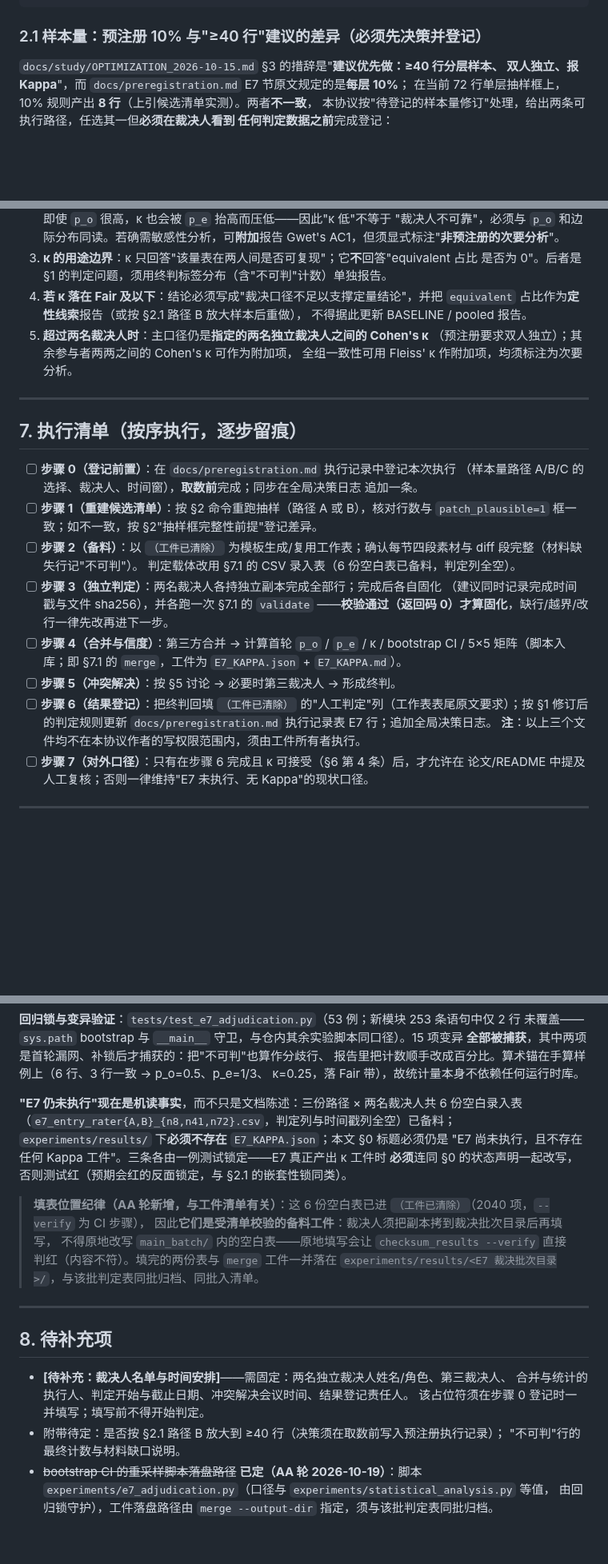
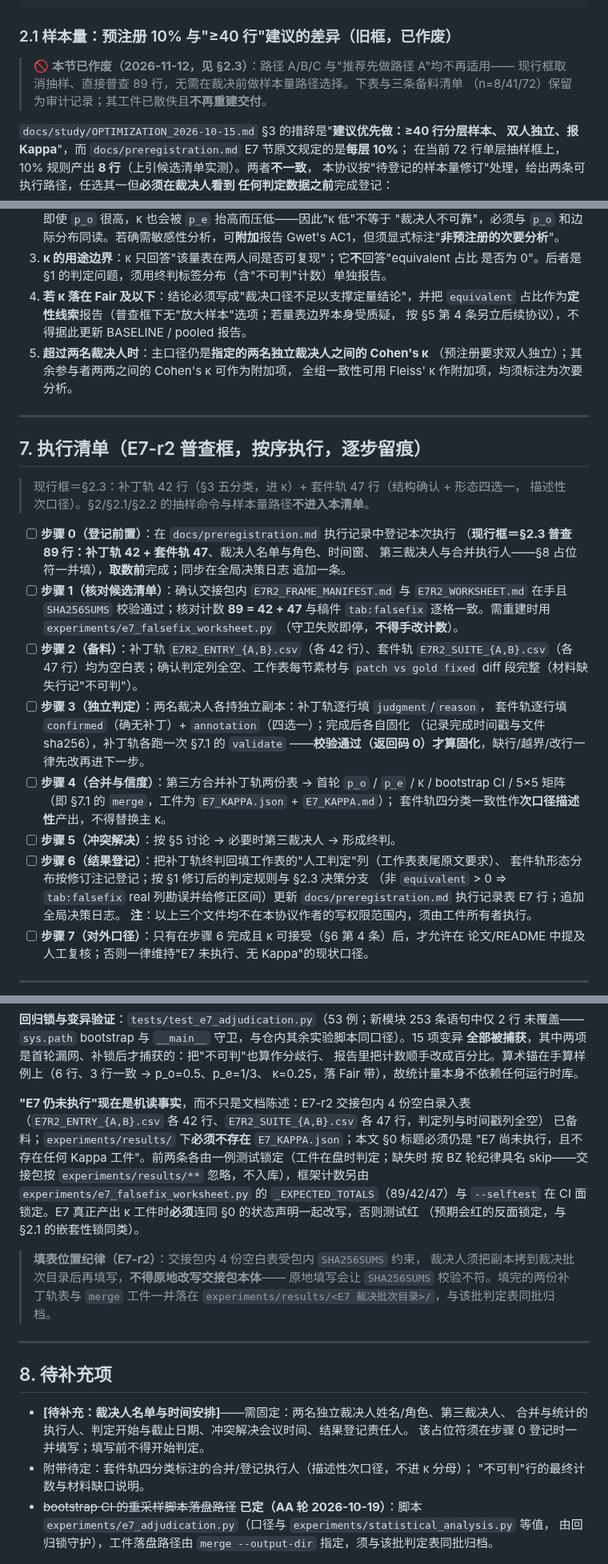
Before and after one commit to 1956178912/AITester, a Markdown page: docs/HUMAN_ADJUDICATION_PROTOCOL.md, 3 parts joined by grey strips. Shown at 80% size. Drawn GitHub-style; blank space fills up the shorter version.

````diff
--- a/docs/HUMAN_ADJUDICATION_PROTOCOL.md
+++ b/docs/HUMAN_ADJUDICATION_PROTOCOL.md
@@ -94,7 +113,11 @@ ADR-0021 机制性回答——gold 裁决并非"过严低估"，而是**从未
   --fraction 0.10 --seed 42 --output -
 ```
 
-### 2.1 样本量：预注册 10% 与"≥40 行"建议的差异（必须先决策并登记）
+### 2.1 样本量：预注册 10% 与"≥40 行"建议的差异（旧框，已作废）
+
+> 🚫 **本节已作废（2026-11-12，见 §2.3）**：路径 A/B/C 与"推荐先做路径 A"均不再适用——
+> 现行框取消抽样、直接普查 89 行，无需在裁决前做样本量路径选择。下表与三条备料清单
+> （n=8/41/72）保留为审计记录；其工件已散佚且**不再重建交付**。
 
 `docs/study/OPTIMIZATION_2026-10-15.md` §3 的措辞是"**建议优先做：≥40 行分层样本、
 双人独立、报 Kappa**"，而 `docs/preregistration.md` E7 节原文规定的是**每层 10%**；
@@ -300,32 +327,41 @@ p_e = (1/N²) * Σ_i (n_i+ * n_+i)            # 期望一致率（行边际 ×
 3. **κ 的用途边界**：κ 只回答"该量表在两人间是否可复现"；它**不**回答"equivalent 占比
    是否为 0"。后者是 §1 的判定问题，须用终判标签分布（含"不可判"计数）单独报告。
 4. **若 κ 落在 Fair 及以下**：结论必须写成"裁决口径不足以支撑定量结论"，并把
-   `equivalent` 占比作为**定性线索**报告（或按 §2.1 路径 B 放大样本后重做），
-   不得据此更新 BASELINE / pooled 报告。
+   `equivalent` 占比作为**定性线索**报告（普查框下无"放大样本"选项；若量表边界本身受质疑，
+   按 §5 第 4 条另立后续协议），不得据此更新 BASELINE / pooled 报告。
 5. **超过两名裁决人时**：主口径仍是**指定的两名独立裁决人之间的 Cohen's κ**
    （预注册要求双人独立）；其余参与者两两之间的 Cohen's κ 可作为附加项，
    全组一致性可用 Fleiss' κ 作附加项，均须标注为次要分析。
 
 ---
 
-## 7. 执行清单（按序执行，逐步留痕）
+## 7. 执行清单（E7-r2 普查框，按序执行，逐步留痕）
+
+> 现行框＝§2.3：补丁轨 42 行（§3 五分类，进 κ）+ 套件轨 47 行（结构确认 + 形态四选一，
+> 描述性次口径）。§2/§2.1/§2.2 的抽样命令与样本量路径**不进入本清单**。
 
 - [ ] **步骤 0（登记前置）**：在 `docs/preregistration.md` 执行记录中登记本次执行
-      （样本量路径 A/B/C 的选择、裁决人、时间窗），**取数前**完成；同步在全局决策日志
+      （**现行框＝§2.3 普查 89 行：补丁轨 42 + 套件轨 47**、裁决人名单与角色、时间窗、
+      第三裁决人与合并执行人——§8 占位符一并填），**取数前**完成；同步在全局决策日志
       追加一条。
-- [ ] **步骤 1（重建候选清单）**：按 §2 命令重跑抽样（路径 A 或 B），核对行数与
-      `patch_plausible=1` 框一致；如不一致，按 §2"抽样框完整性前提"登记差异。
-- [ ] **步骤 2（备料）**：以 `（工件已清除）`
-      为模板生成/复用工作表；确认每节四段素材与 diff 段完整（材料缺失行记"不可判"）。
-      判定载体改用 §7.1 的 CSV 录入表（6 份空白表已备料，判定列全空）。
-- [ ] **步骤 3（独立判定）**：两名裁决人各持独立副本完成全部行；完成后各自固化
-      （建议同时记录完成时间戳与文件 sha256），并各跑一次 §7.1 的 `validate`
+- [ ] **步骤 1（核对候选清单）**：确认交接包内 `E7R2_FRAME_MANIFEST.md` 与
+      `E7R2_WORKSHEET.md` 在手且 `SHA256SUMS` 校验通过；核对计数 **89 = 42 + 47** 与稿件
+      `tab:falsefix` 逐格一致。需重建时用 `experiments/e7_falsefix_worksheet.py`
+      （守卫失败即停，**不得手改计数**）。
+- [ ] **步骤 2（备料）**：补丁轨 `E7R2_ENTRY_{A,B}.csv`（各 42 行）、套件轨
+      `E7R2_SUITE_{A,B}.csv`（各 47 行）均为空白表；确认判定列全空、工作表每节素材与
+      `patch vs gold fixed` diff 段完整（材料缺失行记"不可判"）。
+- [ ] **步骤 3（独立判定）**：两名裁决人各持独立副本：补丁轨逐行填 `judgment`/`reason`，
+      套件轨逐行填 `confirmed`（确无补丁）+ `annotation`（四选一）；完成后各自固化
+      （记录完成时间戳与文件 sha256），补丁轨各跑一次 §7.1 的 `validate`
       ——**校验通过（返回码 0）才算固化**，缺行/越界/改行一律先改再进下一步。
-- [ ] **步骤 4（合并与信度）**：第三方合并 → 计算首轮 `p_o` / `p_e` / κ / bootstrap CI /
-      5×5 矩阵（脚本入库；即 §7.1 的 `merge`，工件为 `E7_KAPPA.json` + `E7_KAPPA.md`）。
+- [ ] **步骤 4（合并与信度）**：第三方合并补丁轨两份表 → 首轮 `p_o` / `p_e` / κ /
+      bootstrap CI / 5×5 矩阵（即 §7.1 的 `merge`，工件为 `E7_KAPPA.json` + `E7_KAPPA.md`）；
+      套件轨四分类一致性作**次口径描述性**产出，不得替换主 κ。
 - [ ] **步骤 5（冲突解决）**：按 §5 讨论 → 必要时第三裁决人 → 形成终判。
-- [ ] **步骤 6（结果登记）**：把终判回填 `（工件已清除）`
-      的"人工判定"列（工作表表尾原文要求）；按 §1 修订后的判定规则更新
+- [ ] **步骤 6（结果登记）**：把补丁轨终判回填工作表的"人工判定"列（工作表表尾原文要求）、
+      套件轨形态分布按修订注记登记；按 §1 修订后的判定规则与 §2.3 决策分支
+      （非 `equivalent` > 0 ⇒ `tab:falsefix` real 列勘误并给修正区间）更新
       `docs/preregistration.md` 执行记录表 E7 行；追加全局决策日志。
       **注**：以上三个文件均不在本协议作者的写权限范围内，须由工件所有者执行。
 - [ ] **步骤 7（对外口径）**：只有在步骤 6 完成且 κ 可接受（§6 第 4 条）后，才允许在
@@ -358,18 +394,19 @@ p_e = (1/N²) * Σ_i (n_i+ * n_+i)            # 期望一致率（行边际 ×
 报告里把计数顺手改成百分比。算术锚在手算样例上（6 行、3 行一致 → p_o=0.5、p_e=1/3、
 κ=0.25，落 Fair 带），故统计量本身不依赖任何运行时库。
 
-**"E7 仍未执行"现在是机读事实**，而不只是文档陈述：三份路径 × 两名裁决人共 6 份空白录入表
-（`e7_entry_rater{A,B}_{n8,n41,n72}.csv`，判定列与时间戳列全空）已备料；
-`experiments/results/` 下**必须不存在** `E7_KAPPA.json`；本文 §0 标题必须仍是
-"E7 尚未执行，且不存在任何 Kappa 工件"。三条各由一例测试锁定——E7 真正产出 κ 工件时
-**必须**连同 §0 的状态声明一起改写，否则测试红（预期会红的反面锁定，与 §2.1 的嵌套性锁同类）。
+**"E7 仍未执行"现在是机读事实**，而不只是文档陈述：E7-r2 交接包内 4 份空白录入表
+（`E7R2_ENTRY_{A,B}.csv` 各 42 行、`E7R2_SUITE_{A,B}.csv` 各 47 行，判定列与时间戳列全空）
+已备料；`experiments/results/` 下**必须不存在** `E7_KAPPA.json`；本文 §0 标题必须仍是
+"E7 尚未执行，且不存在任何 Kappa 工件"。前两条各由一例测试锁定（工件在盘时判定；缺失时
+按 BZ 轮纪律具名 skip——交接包按 `experiments/results/**` 忽略，不入库），框架计数另由
+`experiments/e7_falsefix_worksheet.py` 的 `_EXPECTED_TOTALS`（89/42/47）与 `--selftest`
+在 CI 面锁定。E7 真正产出 κ 工件时**必须**连同 §0 的状态声明一起改写，否则测试红
+（预期会红的反面锁定，与 §2.1 的嵌套性锁同类）。
 
-> **填表位置纪律（AA 轮新增，与工件清单有关）**：这 6 份空白表已进
-> `（工件已清除）`（2040 项，`--verify` 为 CI 步骤），
-> 因此**它们是受清单校验的备料工件**：裁决人须把副本拷到裁决批次目录后再填写，
-> 不得原地改写 `main_batch/` 内的空白表——原地填写会让 `checksum_results --verify`
-> 直接判红（内容不符）。填完的两份表与 `merge` 工件一并落在
-> `experiments/results/<E7 裁决批次目录>/`，与该批判定表同批归档、同批入清单。
+> **填表位置纪律（E7-r2）**：交接包内 4 份空白表受包内 `SHA256SUMS` 约束，
+> 裁决人须把副本拷到裁决批次目录后再填写，**不得原地改写交接包本体**——
+> 原地填写会让 `SHA256SUMS` 校验不符。填完的两份补丁轨表与 `merge` 工件一并落在
+> `experiments/results/<E7 裁决批次目录>/`，与该批判定表同批归档。
 
 ---
 
@@ -378,7 +415,7 @@ p_e = (1/N²) * Σ_i (n_i+ * n_+i)            # 期望一致率（行边际 ×
 - **[待补充：裁决人名单与时间安排]**——需固定：两名独立裁决人姓名/角色、第三裁决人、
   合并与统计的执行人、判定开始与截止日期、冲突解决会议时间、结果登记责任人。
   该占位符须在步骤 0 登记时一并填写；填写前不得开始判定。
-- 附带待定：是否按 §2.1 路径 B 放大到 ≥40 行（决策须在取数前写入预注册执行记录）；
+- 附带待定：套件轨四分类标注的合并/登记执行人（描述性次口径，不进 κ 分母）；
   "不可判"行的最终计数与材料缺口说明。
 - ~~bootstrap CI 的重采样脚本落盘路径~~ **已定（AA 轮 2026-10-19）**：脚本
   `experiments/e7_adjudication.py`（口径与 `experiments/statistical_analysis.py` 等值，
````
Also changed, not shown: other parts of docs/HUMAN_ADJUDICATION_PROTOCOL.md (+36 -13 lines).
